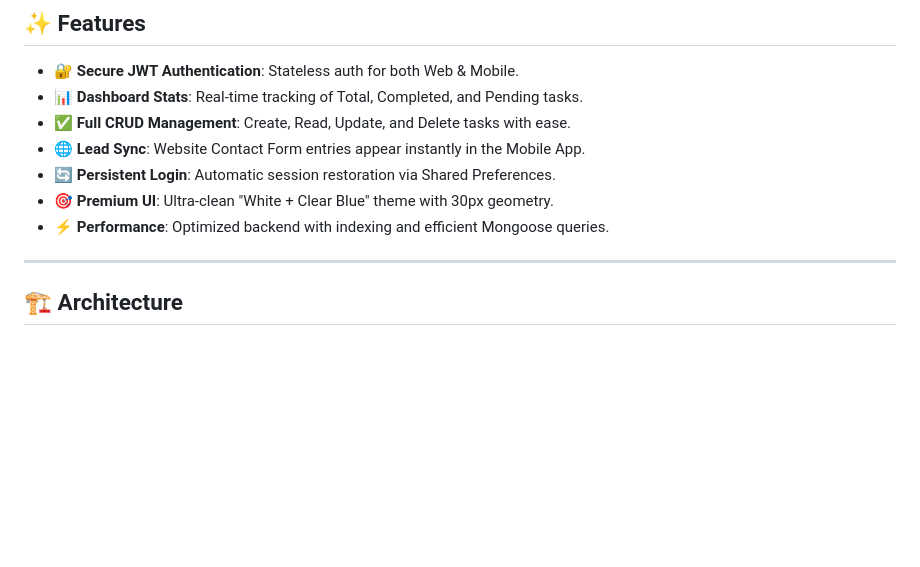
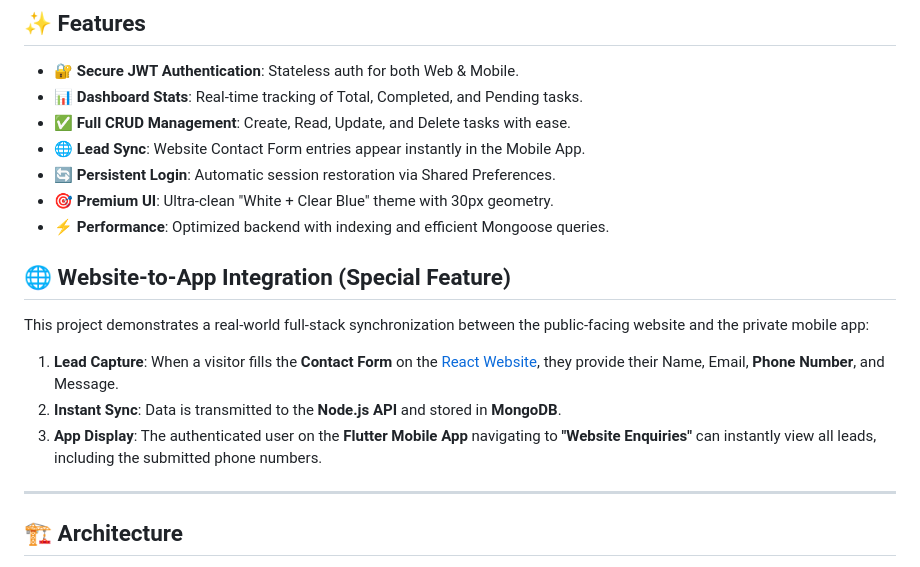
Before and after one commit to Aman1945/fullstack, a Markdown page: README.md, the part around the change. GitHub-like rendering; blank space fills up the shorter version.

Commit message:
README: Highlighted Website-to-App sync as a key feature

```diff
--- a/README.md
+++ b/README.md
@@ -31,6 +31,13 @@ A production-ready full-stack application featuring a Flutter mobile app, a Reac
 * 🔄 **Persistent Login**: Automatic session restoration via Shared Preferences.
 * 🎯 **Premium UI**: Ultra-clean "White + Clear Blue" theme with 30px geometry.
 * ⚡ **Performance**: Optimized backend with indexing and efficient Mongoose queries.
+
+## 🌐 Website-to-App Integration (Special Feature)
+
+This project demonstrates a real-world full-stack synchronization between the public-facing website and the private mobile app:
+1.  **Lead Capture**: When a visitor fills the **Contact Form** on the [React Website](https://fullstack-1-dsj4.onrender.com/), they provide their Name, Email, **Phone Number**, and Message.
+2.  **Instant Sync**: Data is transmitted to the **Node.js API** and stored in **MongoDB**.
+3.  **App Display**: The authenticated user on the **Flutter Mobile App** navigating to **"Website Enquiries"** can instantly view all leads, including the submitted phone numbers.
 
 ---
 
```
